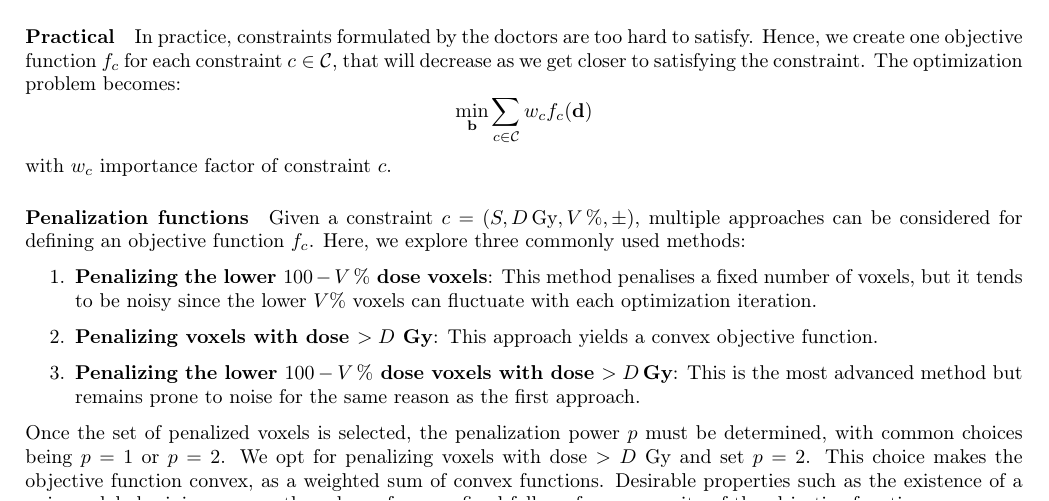
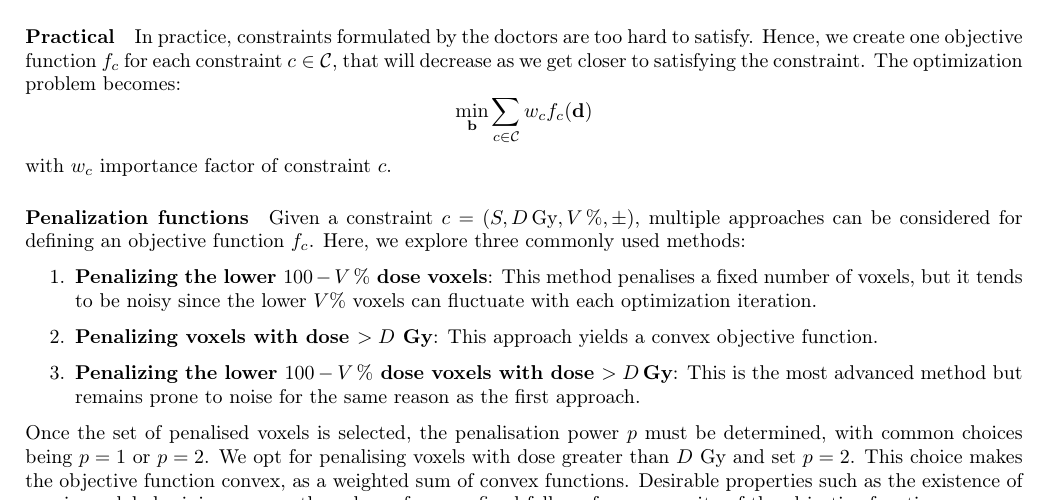
Before and after one commit to pauldubois98/PhD, a LaTeX paper (3_dosimetry_optimization/3_main.tex, which reads 3_dosimetry_optimization/3_content.tex): part of page 7 of 9, cut so that both start at the same text. Compiled offline with pdfLaTeX.

Commit message:
british english

```diff
--- a/3_dosimetry_optimization/3_content.tex
+++ b/3_dosimetry_optimization/3_content.tex
@@ -313,8 +313,8 @@ Here, we explore three commonly used methods:
 	This is the most advanced method but remains prone to noise for the same reason as the first approach.
 \end{enumerate}
 
-Once the set of penalized voxels is selected, the penalization power $p$ must be determined, with common choices being $p=1$ or $p=2$.
-We opt for penalizing voxels with dose $>D$ Gy and set $p=2$.
+Once the set of penalised voxels is selected, the penalisation power $p$ must be determined, with common choices being $p=1$ or $p=2$.
+We opt for penalising voxels with dose greater than $D$ Gy and set $p=2$.
 This choice makes the objective function convex, as a weighted sum of convex functions.
 Desirable properties such as the existence of a unique global minimum once the values of $w_c$ are fixed follows from convexity of the objective function.
 
```
